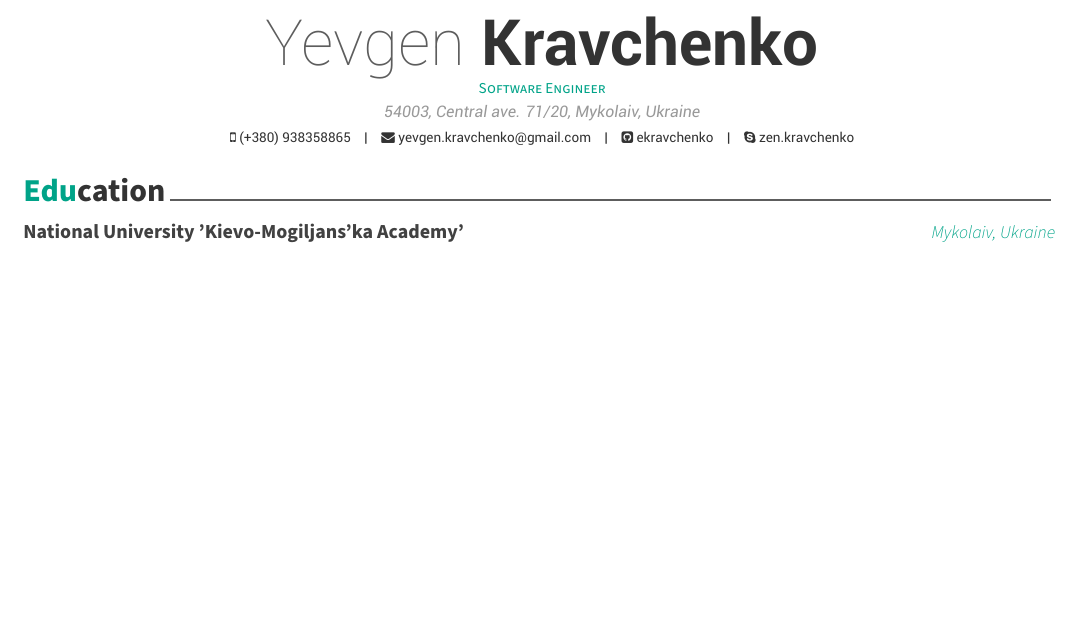
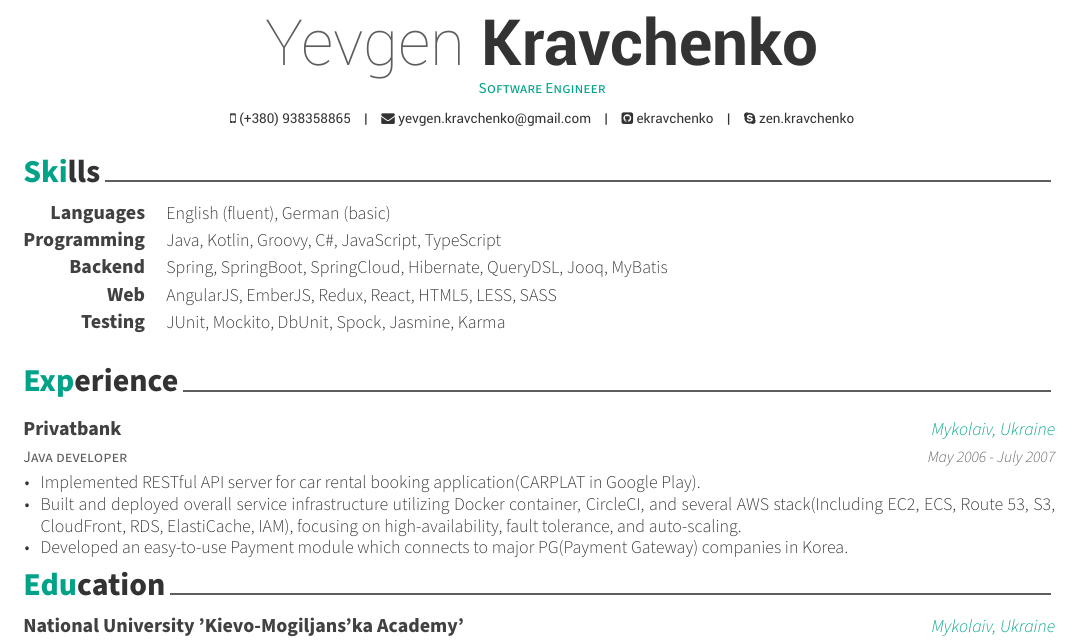
Before and after one commit to ekravchenko/cv, a LaTeX CV (cv.tex, which reads blocks/experience.tex, blocks/skills.tex): part of the page, cut so that both start at the same text, the shorter picture padded with empty space. Compiled offline with XeLaTeX.

Commit message:
Added 'skills' and 'experience' blocks

```diff
--- /dev/null
+++ b/blocks/experience.tex
@@ -0,0 +1,26 @@
+%-------------------------------------------------------------------------------
+%	SECTION TITLE
+%-------------------------------------------------------------------------------
+\cvsection{Experience}
+
+
+%-------------------------------------------------------------------------------
+%	CONTENT
+%-------------------------------------------------------------------------------
+\begin{cventries}
+
+%---------------------------------------------------------
+  \cventry
+    {Java developer} % Job title
+    {Privatbank} % Organization
+    {Mykolaiv, Ukraine} % Location
+    {May 2006 - July 2007} % Date(s)
+    {
+      \begin{cvitems} % Description(s) of tasks/responsibilities
+        \item {Implemented RESTful API server for car rental booking application(CARPLAT in Google Play).}
+        \item {Built and deployed overall service infrastructure utilizing Docker container, CircleCI, and several AWS stack(Including EC2, ECS, Route 53, S3, CloudFront, RDS, ElastiCache, IAM), focusing on high-availability, fault tolerance, and auto-scaling.}
+        \item {Developed an easy-to-use Payment module which connects to major PG(Payment Gateway) companies in Korea.}
+      \end{cvitems}
+    }
+%---------------------------------------------------------
+\end{cventries}
--- /dev/null
+++ b/blocks/skills.tex
@@ -0,0 +1,36 @@
+%-------------------------------------------------------------------------------
+%	SECTION TITLE
+%-------------------------------------------------------------------------------
+\cvsection{Skills}
+
+
+%-------------------------------------------------------------------------------
+%	CONTENT
+%-------------------------------------------------------------------------------
+\begin{cvskills}
+%---------------------------------------------------------
+  \cvskill
+    {Languages} % Category
+    {English (fluent), German (basic)} % Skills
+
+%---------------------------------------------------------
+  \cvskill
+    {Programming} % Category
+    {Java, Kotlin, Groovy, C\#, JavaScript, TypeScript} % Skills
+
+ %---------------------------------------------------------
+  \cvskill
+    {Backend} % Category
+    {Spring, SpringBoot, SpringCloud, Hibernate, QueryDSL, Jooq, MyBatis} % Skills
+
+%---------------------------------------------------------
+  \cvskill
+    {Web} % Category
+    {AngularJS, EmberJS, Redux, React, HTML5, LESS, SASS} % Skills
+
+%---------------------------------------------------------
+  \cvskill
+    {Testing} % Category
+    {JUnit, Mockito, DbUnit, Spock, Jasmine, Karma} % Skills
+%---------------------------------------------------------
+\end{cvskills}
--- a/cv.tex
+++ b/cv.tex
@@ -55,7 +55,7 @@
 % \photo{./examples/profile.png}
 \name{Yevgen}{Kravchenko}
 \position{Software Engineer}
-\address{54003, Central ave. 71/20, Mykolaiv, Ukraine}
+% \address{zip code, stree, city, country}
 
 \mobile{(+380) 938358865}
 \email{yevgen.kravchenko@gmail.com}
```
Also changed, not shown: cv.tex (4 more changed lines).
